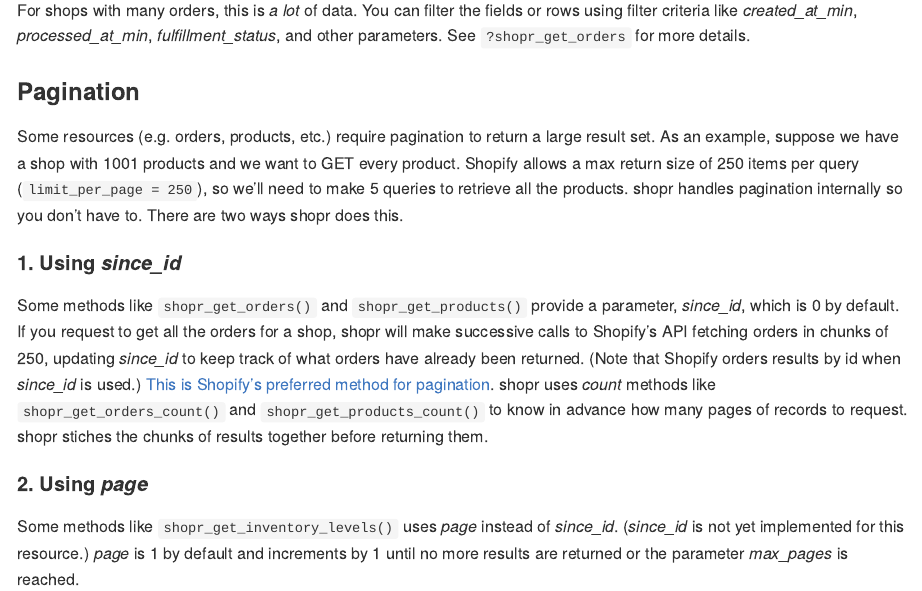
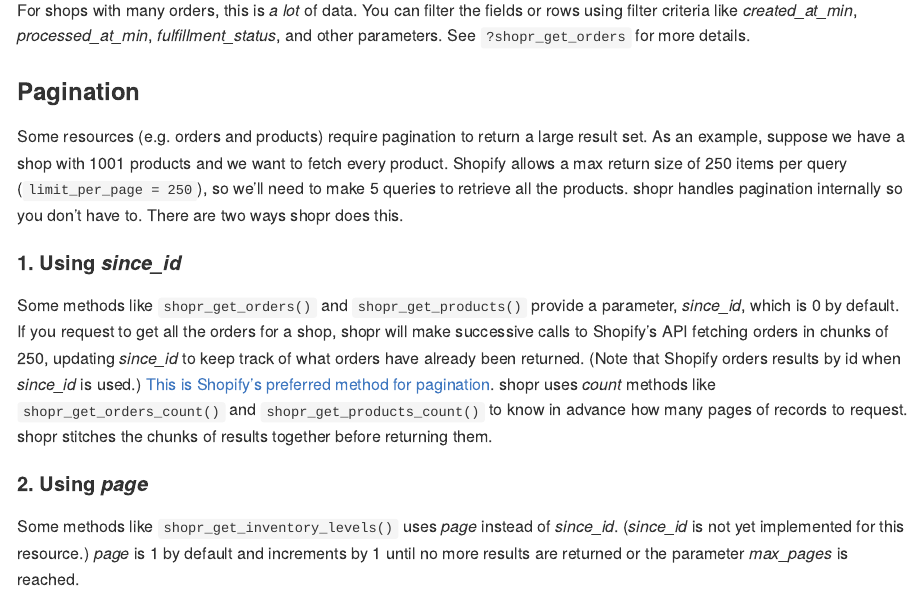
Before and after one commit to ben519/shopr, an R Markdown document (README.rmd): the page in a window 1100 px wide, from 1450 px down. Rendered offline with R 4.5, knitr and Pandoc, with nearby package versions.

Commit message:
spelling

```diff
--- a/README.rmd
+++ b/README.rmd
@@ -69,12 +69,11 @@
 
 For shops with many orders, this is *a lot* of data. You can filter the fields or rows using filter criteria like *created_at_min*, *processed_at_min*, *fulfillment_status*, and other parameters. See `?shopr_get_orders` for more details.
 
-
 ### Pagination
-Some resources (e.g. orders, products, etc.) require pagination to return a large result set. As an example, suppose we have a shop with 1001 products and we want to GET every product. Shopify allows a max return size of 250 items per query (`limit_per_page = 250`), so we'll need to make 5 queries to retrieve all the products. shopr handles pagination internally so you don't have to. There are two ways shopr does this.
+Some resources (e.g. orders and products) require pagination to return a large result set. As an example, suppose we have a shop with 1001 products and we want to fetch every product. Shopify allows a max return size of 250 items per query (`limit_per_page = 250`), so we'll need to make 5 queries to retrieve all the products. shopr handles pagination internally so you don't have to. There are two ways shopr does this.
 
 #### 1. Using *since_id*
-Some methods like `shopr_get_orders()` and `shopr_get_products()` provide a parameter, *since_id*, which is 0 by default. If you request to get all the orders for a shop, shopr will make successive calls to Shopify's API fetching orders in chunks of 250, updating *since_id* to keep track of what orders have already been returned. (Note that Shopify orders results by id when *since_id* is used.) [This is Shopify's preferred method for pagination](https://developers.shopify.com/changelog/paginated-requests-may-now-be-subject-to-additional-api-throttling). shopr uses *count* methods like `shopr_get_orders_count()` and `shopr_get_products_count()` to know in advance how many pages of records to request. shopr stiches the chunks of results together before returning them.
+Some methods like `shopr_get_orders()` and `shopr_get_products()` provide a parameter, *since_id*, which is 0 by default. If you request to get all the orders for a shop, shopr will make successive calls to Shopify's API fetching orders in chunks of 250, updating *since_id* to keep track of what orders have already been returned. (Note that Shopify orders results by id when *since_id* is used.) [This is Shopify's preferred method for pagination](https://developers.shopify.com/changelog/paginated-requests-may-now-be-subject-to-additional-api-throttling). shopr uses *count* methods like `shopr_get_orders_count()` and `shopr_get_products_count()` to know in advance how many pages of records to request. shopr stitches the chunks of results together before returning them.
 
 #### 2. Using *page*
 Some methods like `shopr_get_inventory_levels()` uses *page* instead of *since_id*. (*since_id* is not yet implemented for this resource.) *page* is 1 by default and increments by 1 until no more results are returned or the parameter *max_pages* is reached.
```
